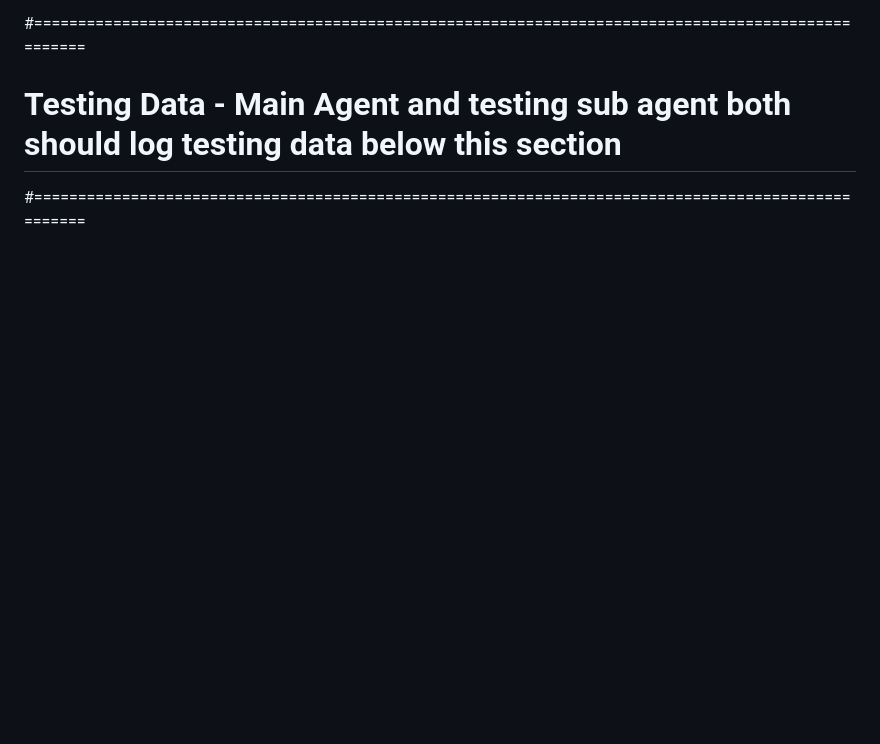
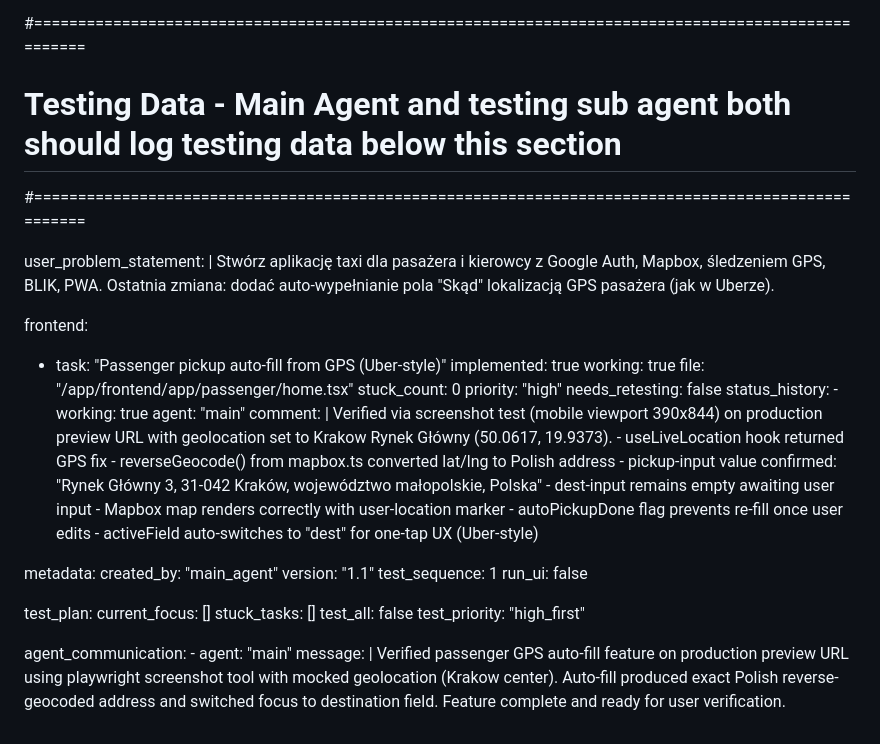
Before and after one commit to pkukla35-bit/taxigo, a Markdown page: test_result.md, the part around the change. GitHub-like rendering; blank space fills up the shorter version.

Commit message:
auto-commit for 67e696b3-e88d-413b-a267-195d598e5c75

```diff
--- a/test_result.md
+++ b/test_result.md
@@ -101,3 +101,47 @@
 #====================================================================================================
 # Testing Data - Main Agent and testing sub agent both should log testing data below this section
 #====================================================================================================
+
+user_problem_statement: |
+  Stwórz aplikację taxi dla pasażera i kierowcy z Google Auth, Mapbox, śledzeniem GPS, BLIK, PWA.
+  Ostatnia zmiana: dodać auto-wypełnianie pola "Skąd" lokalizacją GPS pasażera (jak w Uberze).
+
+frontend:
+  - task: "Passenger pickup auto-fill from GPS (Uber-style)"
+    implemented: true
+    working: true
+    file: "/app/frontend/app/passenger/home.tsx"
+    stuck_count: 0
+    priority: "high"
+    needs_retesting: false
+    status_history:
+        - working: true
+          agent: "main"
+          comment: |
+            Verified via screenshot test (mobile viewport 390x844) on production preview URL with geolocation set to Krakow Rynek Główny (50.0617, 19.9373).
+            - useLiveLocation hook returned GPS fix
+            - reverseGeocode() from mapbox.ts converted lat/lng to Polish address
+            - pickup-input value confirmed: "Rynek Główny 3, 31-042 Kraków, województwo małopolskie, Polska"
+            - dest-input remains empty awaiting user input
+            - Mapbox map renders correctly with user-location marker
+            - autoPickupDone flag prevents re-fill once user edits
+            - activeField auto-switches to "dest" for one-tap UX (Uber-style)
+
+metadata:
+  created_by: "main_agent"
+  version: "1.1"
+  test_sequence: 1
+  run_ui: false
+
+test_plan:
+  current_focus: []
+  stuck_tasks: []
+  test_all: false
+  test_priority: "high_first"
+
+agent_communication:
+    - agent: "main"
+      message: |
+        Verified passenger GPS auto-fill feature on production preview URL using playwright screenshot tool with mocked geolocation (Krakow center).
+        Auto-fill produced exact Polish reverse-geocoded address and switched focus to destination field.
+        Feature complete and ready for user verification.
```
